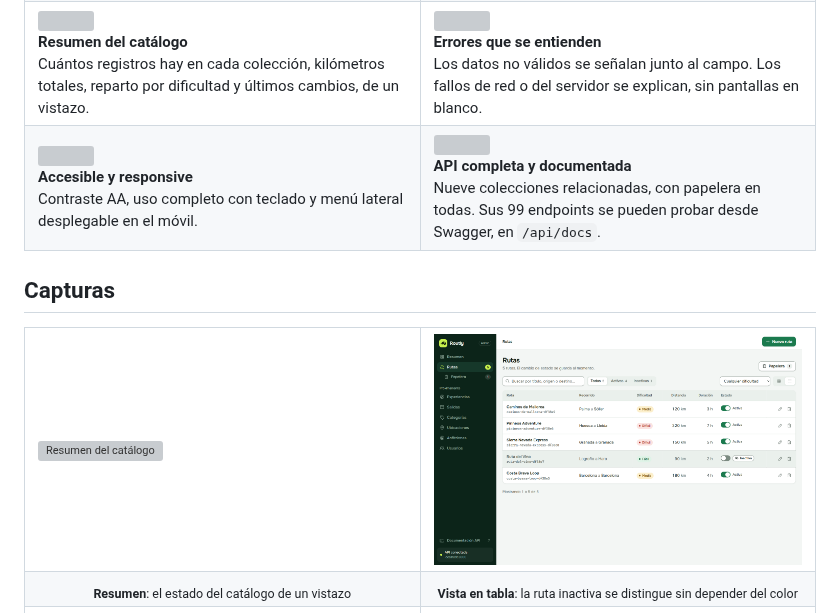
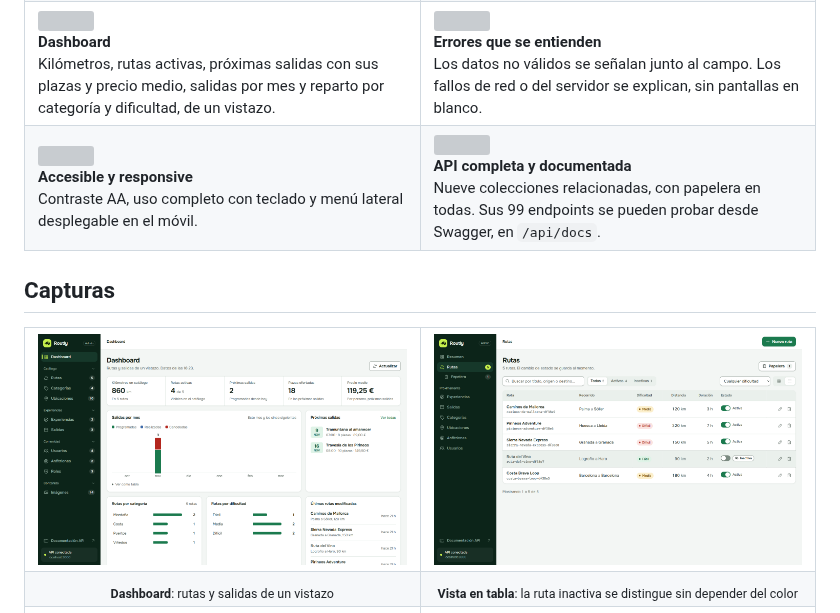
Before and after one commit to Mauro-vs/Routly, a Markdown page: README.md, the part around the change. Rendered like a GitHub page; pictures changed too: docs/screenshots/dashboard.png (added); grey boxes are pictures that could not be loaded.

Commit message:
pulido del dashboard y listas mas vivas

```diff
--- a/README.md
+++ b/README.md
@@ -57,8 +57,8 @@ Hoy Routly es el **panel de administración** del catálogo y la **API** que lo
   <tr>
     <td valign="top">
       <img src="docs/assets/icon-chart.svg" width="44" alt=""><br>
-      <b>Resumen del catálogo</b><br>
-      Cuántos registros hay en cada colección, kilómetros totales, reparto por dificultad y últimos cambios, de un vistazo.
+      <b>Dashboard</b><br>
+      Kilómetros, rutas activas, próximas salidas con sus plazas y precio medio, salidas por mes y reparto por categoría y dificultad, de un vistazo.
     </td>
     <td valign="top">
       <img src="docs/assets/icon-errors.svg" width="44" alt=""><br>
@@ -84,11 +84,11 @@ Hoy Routly es el **panel de administración** del catálogo y la **API** que lo
 
 <table>
   <tr>
-    <td width="50%"><img src="docs/screenshots/resumen.png" alt="Resumen del catálogo"></td>
+    <td width="50%"><img src="docs/screenshots/dashboard.png" alt="Dashboard con cifras, salidas por mes y reparto de rutas"></td>
     <td width="50%"><img src="docs/screenshots/rutas-lista.png" alt="Listado de rutas en tabla"></td>
   </tr>
   <tr>
-    <td align="center"><sub><b>Resumen</b>: el estado del catálogo de un vistazo</sub></td>
+    <td align="center"><sub><b>Dashboard</b>: rutas y salidas de un vistazo</sub></td>
     <td align="center"><sub><b>Vista en tabla</b>: la ruta inactiva se distingue sin depender del color</sub></td>
   </tr>
   <tr>
```
Also changed, not shown: 7 other files.
